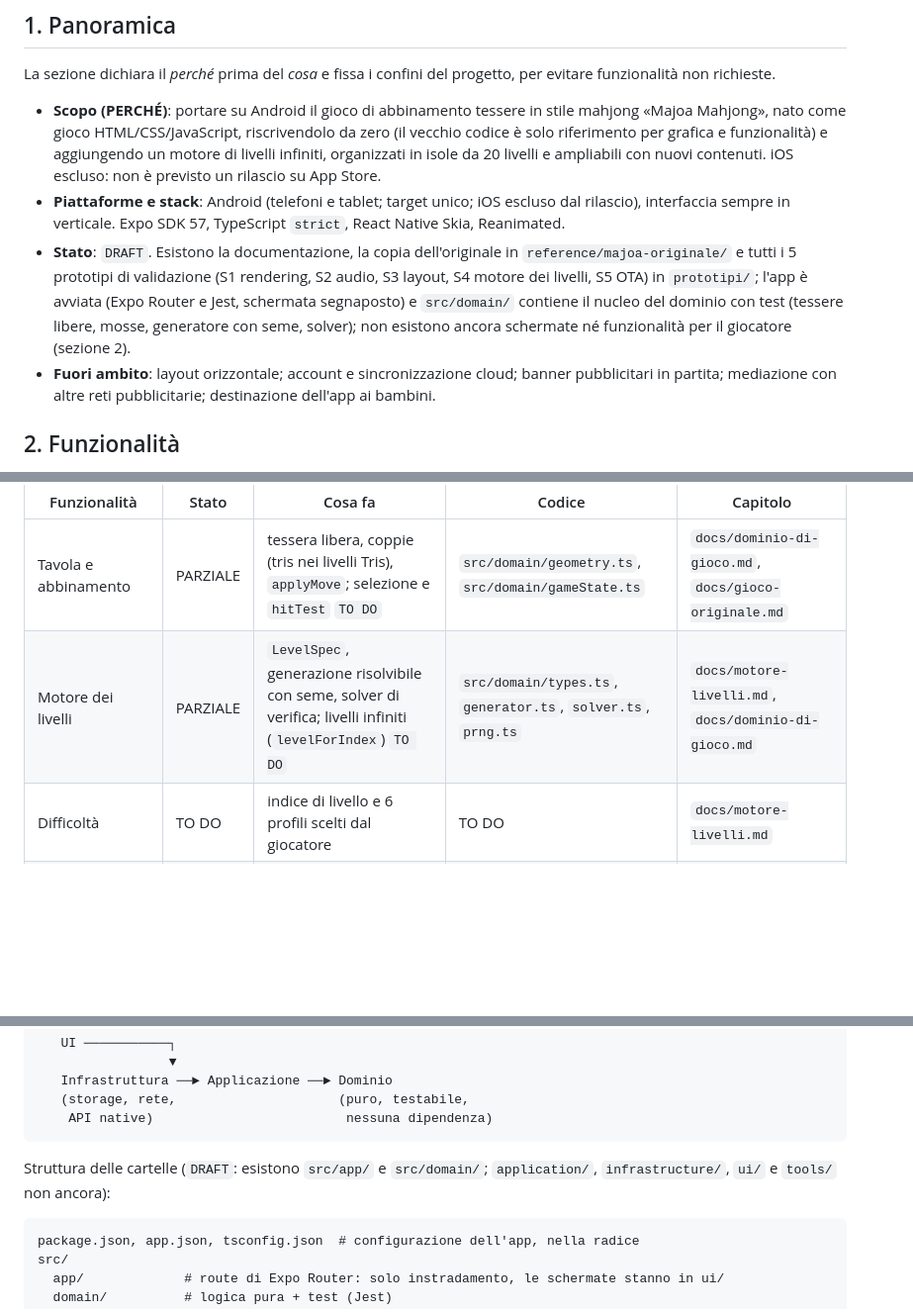
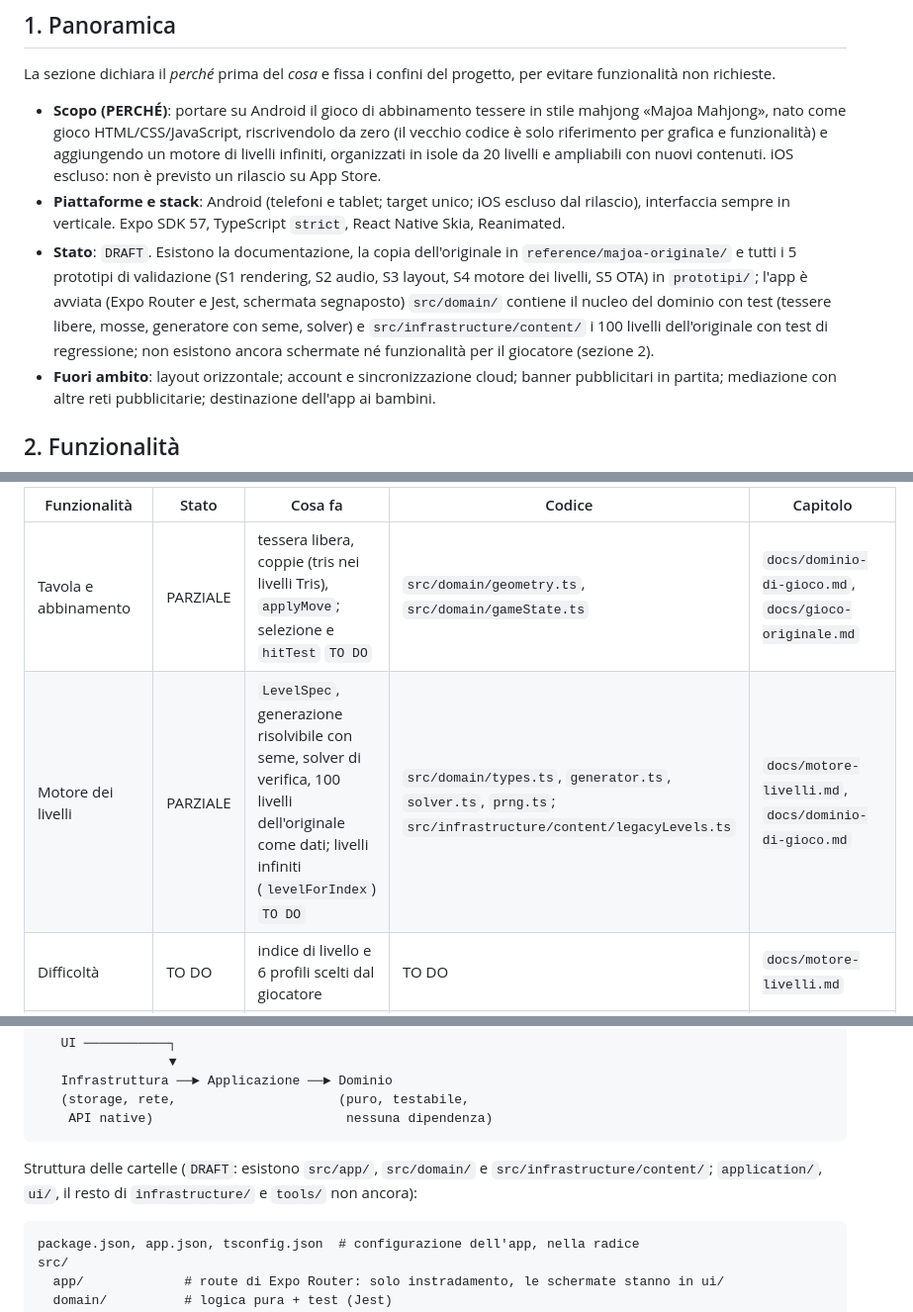
Before and after one commit to luigiscialpi/Majoa-Mahjong, a Markdown page: README.md, 3 parts joined by grey strips. Shown at 99% size. GitHub-like rendering; blank space fills up the shorter version.

Commit message:
docs: allinea indice, percorsi e verifica ai 100 livelli dell'originale

````diff
--- a/README.md
+++ b/README.md
@@ -16,7 +16,7 @@ La sezione dichiara il *perché* prima del *cosa* e fissa i confini del progetto
 
 - **Scopo (PERCHÉ)**: portare su Android il gioco di abbinamento tessere in stile mahjong «Majoa Mahjong», nato come gioco HTML/CSS/JavaScript, riscrivendolo da zero (il vecchio codice è solo riferimento per grafica e funzionalità) e aggiungendo un motore di livelli infiniti, organizzati in isole da 20 livelli e ampliabili con nuovi contenuti. iOS escluso: non è previsto un rilascio su App Store.
 - **Piattaforme e stack**: Android (telefoni e tablet; target unico; iOS escluso dal rilascio), interfaccia sempre in verticale. Expo SDK 57, TypeScript `strict`, React Native Skia, Reanimated.
-- **Stato**: `DRAFT`. Esistono la documentazione, la copia dell'originale in `reference/majoa-originale/` e tutti i 5 prototipi di validazione (S1 rendering, S2 audio, S3 layout, S4 motore dei livelli, S5 OTA) in `prototipi/`; l'app è avviata (Expo Router e Jest, schermata segnaposto) e `src/domain/` contiene il nucleo del dominio con test (tessere libere, mosse, generatore con seme, solver); non esistono ancora schermate né funzionalità per il giocatore (sezione 2).
+- **Stato**: `DRAFT`. Esistono la documentazione, la copia dell'originale in `reference/majoa-originale/` e tutti i 5 prototipi di validazione (S1 rendering, S2 audio, S3 layout, S4 motore dei livelli, S5 OTA) in `prototipi/`; l'app è avviata (Expo Router e Jest, schermata segnaposto) `src/domain/` contiene il nucleo del dominio con test (tessere libere, mosse, generatore con seme, solver) e `src/infrastructure/content/` i 100 livelli dell'originale con test di regressione; non esistono ancora schermate né funzionalità per il giocatore (sezione 2).
 - **Fuori ambito**: layout orizzontale; account e sincronizzazione cloud; banner pubblicitari in partita; mediazione con altre reti pubblicitarie; destinazione dell'app ai bambini.
 
 ## 2. Funzionalità
@@ -26,7 +26,7 @@ Ogni funzionalità ha una riga: cosa fa, in che stato è, dove si trova nel codi
 | Funzionalità | Stato | Cosa fa | Codice | Capitolo |
 |---|---|---|---|---|
 | Tavola e abbinamento | PARZIALE | tessera libera, coppie (tris nei livelli Tris), `applyMove`; selezione e `hitTest` `TO DO` | `src/domain/geometry.ts`, `src/domain/gameState.ts` | `docs/dominio-di-gioco.md`, `docs/gioco-originale.md` |
-| Motore dei livelli | PARZIALE | `LevelSpec`, generazione risolvibile con seme, solver di verifica; livelli infiniti (`levelForIndex`) `TO DO` | `src/domain/types.ts`, `generator.ts`, `solver.ts`, `prng.ts` | `docs/motore-livelli.md`, `docs/dominio-di-gioco.md` |
+| Motore dei livelli | PARZIALE | `LevelSpec`, generazione risolvibile con seme, solver di verifica, 100 livelli dell'originale come dati; livelli infiniti (`levelForIndex`) `TO DO` | `src/domain/types.ts`, `generator.ts`, `solver.ts`, `prng.ts`; `src/infrastructure/content/legacyLevels.ts` | `docs/motore-livelli.md`, `docs/dominio-di-gioco.md` |
 | Difficoltà | TO DO | indice di livello e 6 profili scelti dal giocatore | TO DO | `docs/motore-livelli.md` |
 | Isole e progressione | TO DO | isole da 20 livelli con temi, sblocco per stelle, mappa | TO DO | `docs/motore-livelli.md` |
 | Meccaniche speciali | TO DO | tessere nascoste, d'oro, nebbiose; boss | TO DO | `docs/gioco-originale.md` |
@@ -67,7 +67,7 @@ Le dipendenze puntano verso il dominio: il dominio non importa nulla dagli altri
     API native)                         nessuna dipendenza)
 ```
 
-Struttura delle cartelle (`DRAFT`: esistono `src/app/` e `src/domain/`; `application/`, `infrastructure/`, `ui/` e `tools/` non ancora):
+Struttura delle cartelle (`DRAFT`: esistono `src/app/`, `src/domain/` e `src/infrastructure/content/`; `application/`, `ui/`, il resto di `infrastructure/` e `tools/` non ancora):
 
 ```text
 package.json, app.json, tsconfig.json  # configurazione dell'app, nella radice
````
Also changed, not shown: other parts of README.md (+2 -2 lines), docs/dominio-di-gioco.md (+3 -2 lines), docs/motore-livelli.md (+5 -4 lines).
